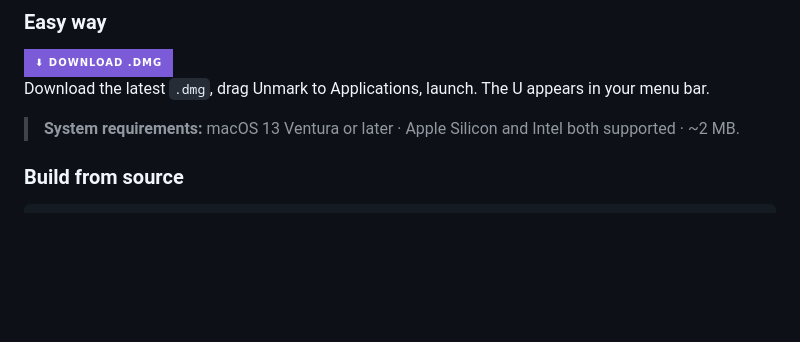
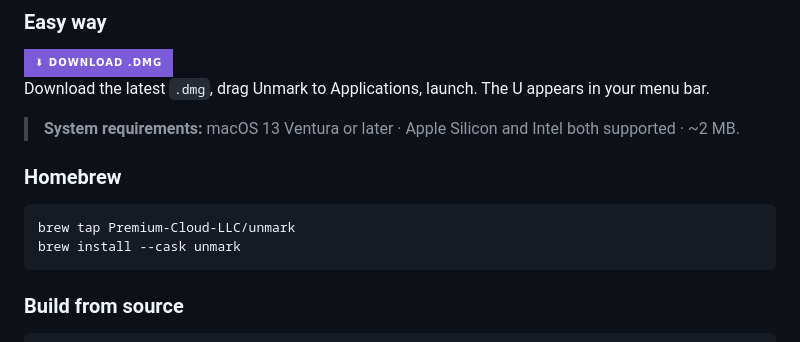
Before and after one commit to Premium-Cloud-LLC/unmark, a Markdown page: README.md, the part around the change. Drawn GitHub-style; badges without logos; blank space fills up the shorter version.

Commit message:
Add Homebrew install instructions to README
Tap available at Premium-Cloud-LLC/homebrew-unmark.

Co-Authored-By: Claude Opus 4.6 <noreply@anthropic.com>

````diff
--- a/README.md
+++ b/README.md
@@ -225,6 +225,13 @@ Switch + paste anywhere
 Download the latest `.dmg`, drag Unmark to Applications, launch. The U appears in your menu bar.
 
 > **System requirements:** macOS 13 Ventura or later · Apple Silicon and Intel both supported · ~2 MB.
+
+### Homebrew
+
+```bash
+brew tap Premium-Cloud-LLC/unmark
+brew install --cask unmark
+```
 
 ### Build from source
 
````
